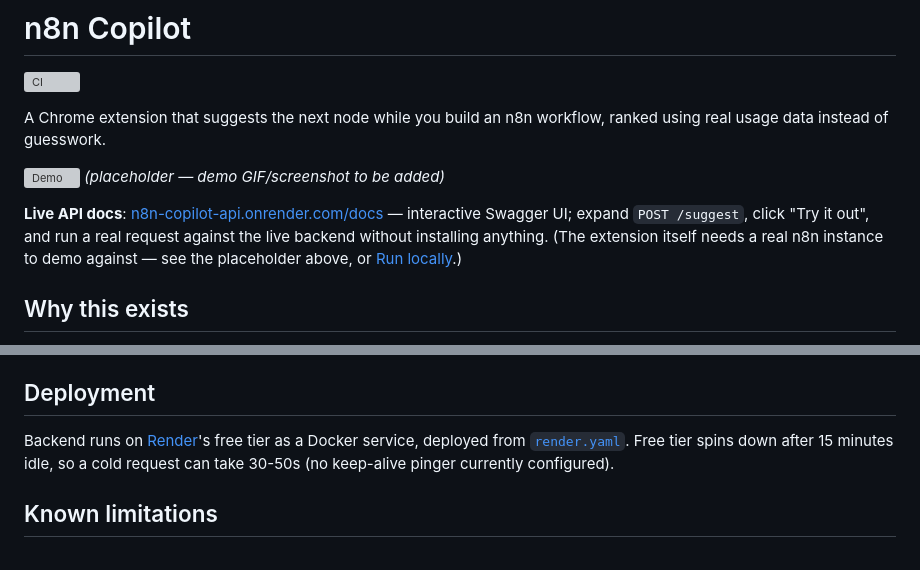
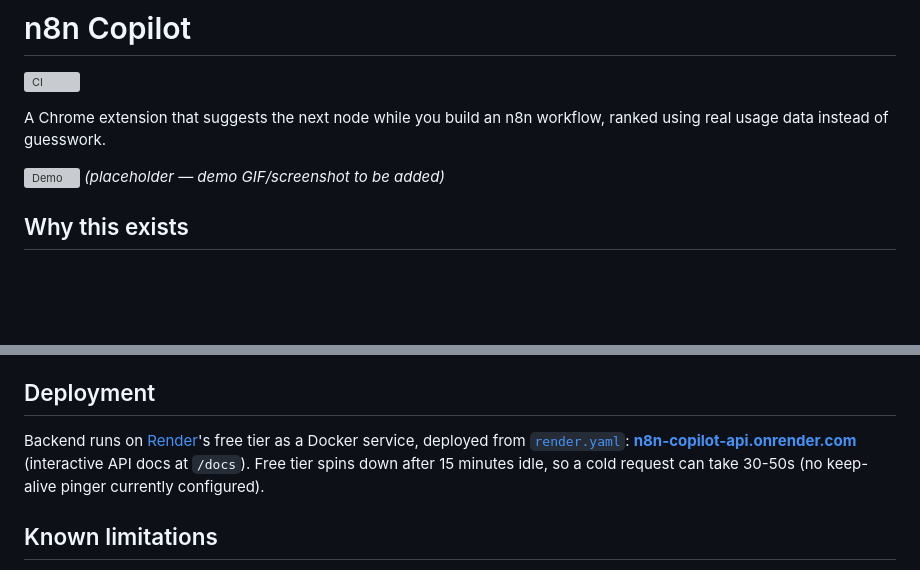
Before and after one commit to venya10/n8n, a Markdown page: README.md, 2 parts joined by grey strips. Rendered like a GitHub page; blank space fills up the shorter version; grey boxes are pictures that could not be loaded.

Commit message:
Move the live backend link out of the header, into Deployment
The Chrome extension is the actual product; the backend API is
supporting infrastructure. Featuring a Swagger UI link at the top
implied the API was the thing to try, ahead of the extension itself.
It's still linked, just where it belongs — as a deployment detail, not
the headline.

Co-Authored-By: Claude Sonnet 5 <noreply@anthropic.com>

```diff
--- a/README.md
+++ b/README.md
@@ -6,8 +6,6 @@ A Chrome extension that suggests the next node while you build an n8n workflow,
 
 ![Demo](docs/demo.gif)
 *(placeholder — demo GIF/screenshot to be added)*
-
-**Live API docs**: [n8n-copilot-api.onrender.com/docs](https://n8n-copilot-api.onrender.com/docs) — interactive Swagger UI; expand `POST /suggest`, click "Try it out", and run a real request against the live backend without installing anything. (The extension itself needs a real n8n instance to demo against — see the placeholder above, or [Run locally](#run-locally).)
 
 ## Why this exists
 
@@ -94,7 +92,7 @@ Extension: `chrome://extensions` → Developer Mode → Load unpacked → select
 
 ## Deployment
 
-Backend runs on [Render](https://render.com)'s free tier as a Docker service, deployed from [`render.yaml`](render.yaml). Free tier spins down after 15 minutes idle, so a cold request can take 30-50s (no keep-alive pinger currently configured).
+Backend runs on [Render](https://render.com)'s free tier as a Docker service, deployed from [`render.yaml`](render.yaml): **[n8n-copilot-api.onrender.com](https://n8n-copilot-api.onrender.com)** (interactive API docs at `/docs`). Free tier spins down after 15 minutes idle, so a cold request can take 30-50s (no keep-alive pinger currently configured).
 
 ## Known limitations
 
```
